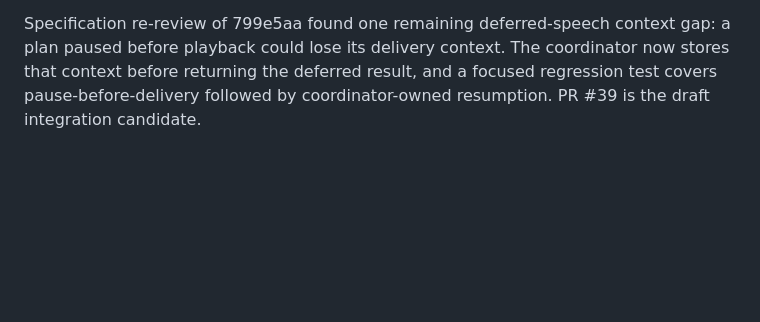
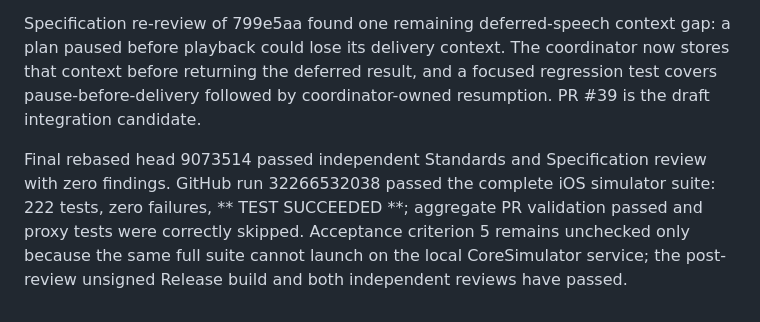
Before and after one commit to rjbarbour/MotoGuide, a Markdown page: backlog/tasks/rh-013.39 - Complete-the-High-architecture-workflow-boundaries.md, the part around one of its changes. Drawn GitHub-style; blank space fills up the shorter version.

Commit message:
docs(RH-013.39): record final review and CI evidence

```diff
--- a/backlog/tasks/rh-013.39 - Complete-the-High-architecture-workflow-boundaries.md
+++ b/backlog/tasks/rh-013.39 - Complete-the-High-architecture-workflow-boundaries.md
@@ -61,4 +61,6 @@ Implementation evidence on 2026-08-19: the no-location authorization and automat
 Independent review of 3e4f2ba found stale delivery-setting snapshots, LocationManager-owned audio resumption, duplicate cancellation representations and partial place-resolution effect ownership. Corrections now resolve provider, voice, fallback, audio policy and AI consent at delivery time; coordinator-owned interruption/media-reset paths restart speech internally; ride results expose only ordered effects; and controller-owned place-resolution effects order cancellation diagnostics, adapter cancellation, start diagnostics, resolution and typed terminal publication. App and test targets compile after these corrections, and the post-correction unsigned Release build passes. CoreSimulator still blocks before launching test code, so post-correction focused/full behavioural execution remains pending external recovery or physical device availability.
 
 Specification re-review of 799e5aa found one remaining deferred-speech context gap: a plan paused before playback could lose its delivery context. The coordinator now stores that context before returning the deferred result, and a focused regression test covers pause-before-delivery followed by coordinator-owned resumption. PR #39 is the draft integration candidate.
+
+Final rebased head 9073514 passed independent Standards and Specification review with zero findings. GitHub run 32266532038 passed the complete iOS simulator suite: 222 tests, zero failures, ** TEST SUCCEEDED **; aggregate PR validation passed and proxy tests were correctly skipped. Acceptance criterion 5 remains unchecked only because the same full suite cannot launch on the local CoreSimulator service; the post-review unsigned Release build and both independent reviews have passed.
 <!-- SECTION:NOTES:END -->
```
Also changed, not shown: other parts of backlog/tasks/rh-013.39 - Complete-the-High-architecture-workflow-boundaries.md (+5 -5 lines).
